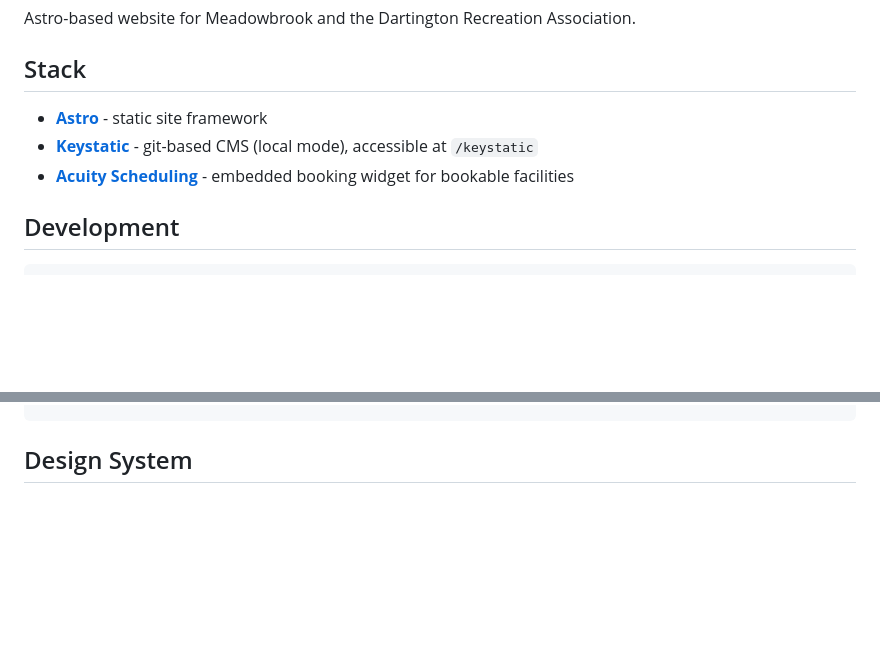
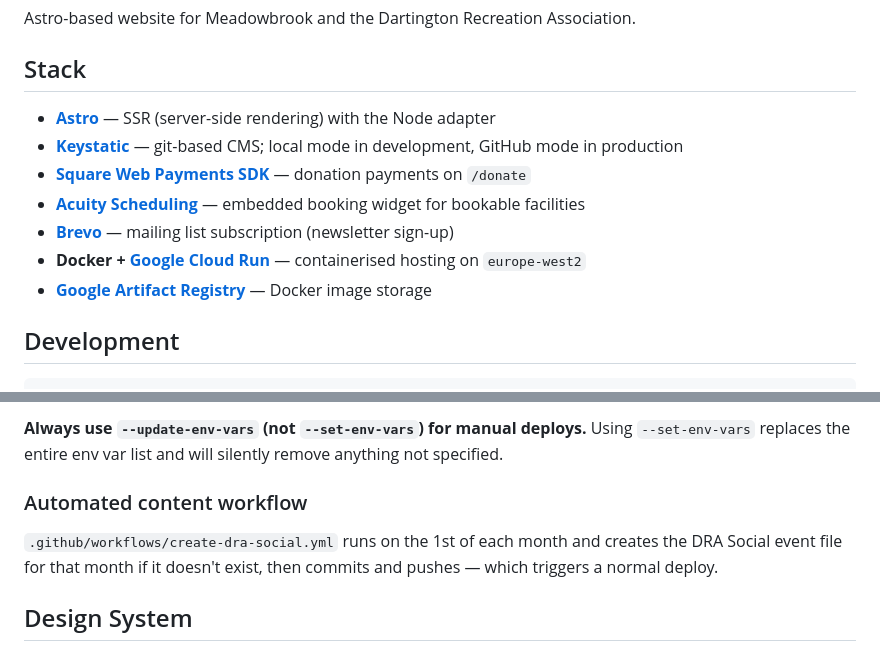
Before and after one commit to campbellssource/meadowbrookdartingtonorg, a Markdown page: README.md, 2 parts joined by grey strips. Rendered like a GitHub page; blank space fills up the shorter version.

```diff
--- a/README.md
+++ b/README.md
@@ -4,9 +4,13 @@ Astro-based website for Meadowbrook and the Dartington Recreation Association.
 
 ## Stack
 
-- **[Astro](https://astro.build/)** - static site framework
-- **[Keystatic](https://keystatic.com/)** - git-based CMS (local mode), accessible at `/keystatic`
-- **[Acuity Scheduling](https://acuityscheduling.com/)** - embedded booking widget for bookable facilities
+- **[Astro](https://astro.build/)** — SSR (server-side rendering) with the Node adapter
+- **[Keystatic](https://keystatic.com/)** — git-based CMS; local mode in development, GitHub mode in production
+- **[Square Web Payments SDK](https://developer.squareup.com/docs/web-payments/overview)** — donation payments on `/donate`
+- **[Acuity Scheduling](https://acuityscheduling.com/)** — embedded booking widget for bookable facilities
+- **[Brevo](https://www.brevo.com/)** — mailing list subscription (newsletter sign-up)
+- **Docker + [Google Cloud Run](https://cloud.google.com/run)** — containerised hosting on `europe-west2`
+- **[Google Artifact Registry](https://cloud.google.com/artifact-registry)** — Docker image storage
 
 ## Development
 
@@ -88,3 +139,9 @@ src/
+**Always use `--update-env-vars` (not `--set-env-vars`) for manual deploys.** Using `--set-env-vars` replaces the entire env var list and will silently remove anything not specified.
+
+### Automated content workflow
+
+`.github/workflows/create-dra-social.yml` runs on the 1st of each month and creates the DRA Social event file for that month if it doesn't exist, then commits and pushes — which triggers a normal deploy.
+
 ## Design System
 
 Styles live in `public/styles/global.css`. Each facility has a **zone theme** - a unique colour palette and typography style applied via a CSS class (e.g. `.zone-pool`, `.zone-snooker`). The mapping from facility slug to zone class is in `src/lib/zones.ts`.
```
Also changed, not shown: other parts of README.md (+47 -0 lines).
